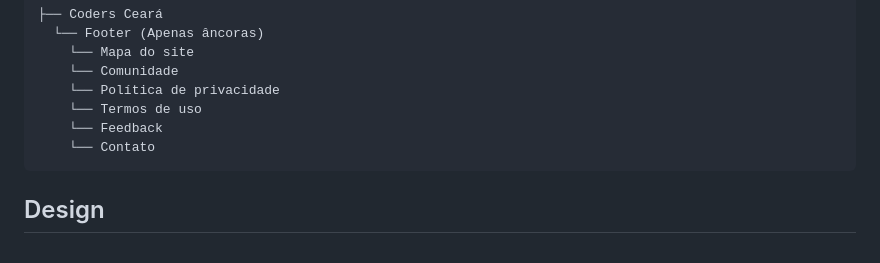
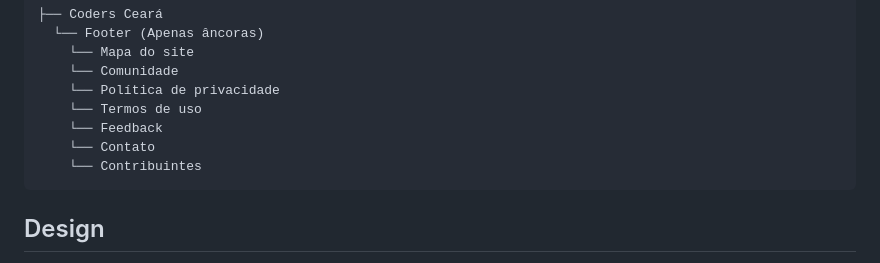
Before and after one commit to CodersCeara/CodersCeara, a Markdown page: README.md, the part around the change. GitHub-like rendering.

````diff
--- a/README.md
+++ b/README.md
@@ -36,6 +36,7 @@ O conteúdo do Footer poderá conter:
     └── Termos de uso
     └── Feedback
     └── Contato
+    └── Contribuintes
 ```
 
 ## Design
````
